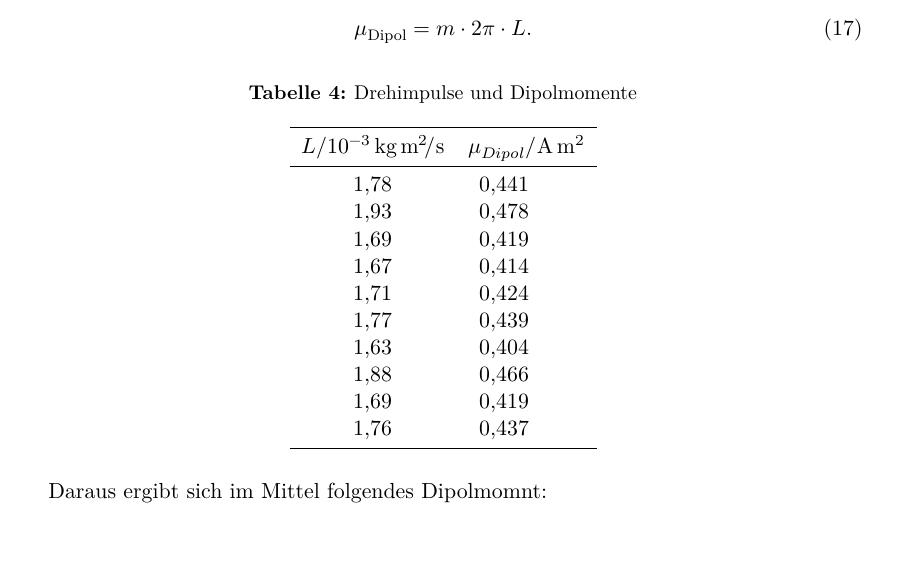
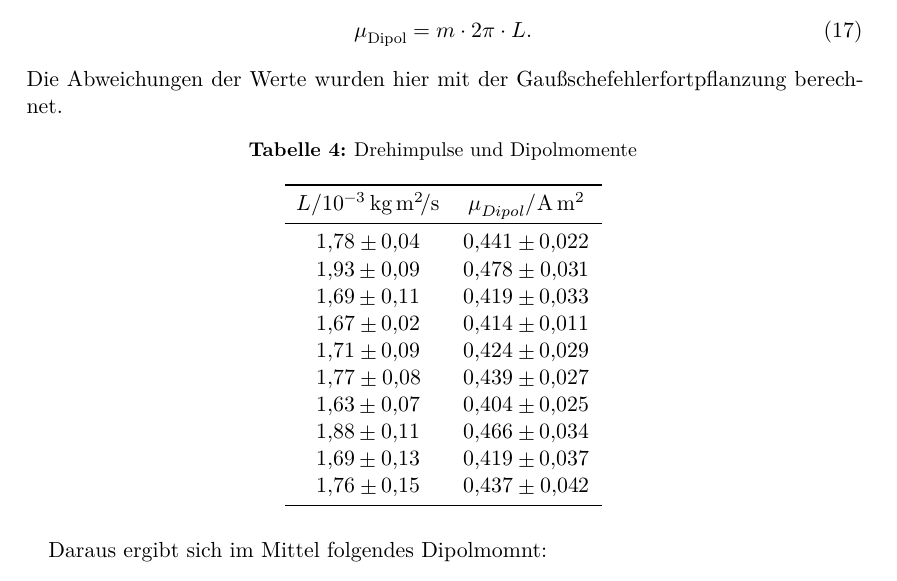
Before and after one commit to piethoff/v105, a LaTeX document (main.tex, which reads content/auswertung.tex): part of page 8 of 9, cut so that both start at the same text, the shorter picture padded with empty space. Compiled offline with XeLaTeX.

Commit message:
added fehlerrechnung in auswertung

```diff
--- a/content/auswertung.tex
+++ b/content/auswertung.tex
@@ -106,24 +106,25 @@ Damit lässt sich das magnetische Moment nach Gleichung \eqref{eq:praez} berechn
 \begin{equation}
      \mu_\text{Dipol}=m\cdot 2\pi \cdot L .
 \end{equation}
+Die Abweichungen der Werte wurden hier mit der Gaußschefehlerfortpflanzung berechnet.
 \begin{table}[H]
     \centering
     \caption{Drehimpulse und Dipolmomente}
     \label{tab:dipolp}
-    \begin{tabular}{S[table-format=1.2] S[table-format=2.2(3)]}
+    \begin{tabular}{S[table-format=1.2(3)] S[table-format=1.3(3)]}
         \toprule
         {$L/\SI{e-3}{\kilogram\meter\squared\per\second}$} & {$\mu_{Dipol}/\si{\ampere\meter\squared}$} \\
         \midrule
-        1.78   & 0.441   \\
-        1.93   & 0.478  \\
-        1.69   & 0.419   \\
-        1.67   & 0.414  \\
-        1.71   & 0.424  \\
-        1.77   & 0.439  \\
-        1.63   & 0.404  \\
-        1.88   & 0.466  \\
-        1.69   & 0.419  \\
-        1.76   & 0.437  \\
+        1.78\pm 0.04   & 0.441\pm 0.022\\
+        1.93\pm 0.09   & 0.478\pm 0.031\\
+        1.69\pm 0.11   & 0.419\pm 0.033\\
+        1.67\pm 0.02   & 0.414\pm 0.011\\
+        1.71\pm 0.09   & 0.424\pm 0.029\\
+        1.77\pm 0.08   & 0.439\pm 0.027\\
+        1.63\pm 0.07   & 0.404\pm 0.025\\
+        1.88\pm 0.11   & 0.466\pm 0.034\\
+        1.69\pm 0.13   & 0.419\pm 0.037\\
+        1.76\pm 0.15   & 0.437\pm 0.042\\
         \bottomrule
     \end{tabular}
 \end{table}
```
Also changed, not shown: content/auswertung.tex (2 more changed lines).
